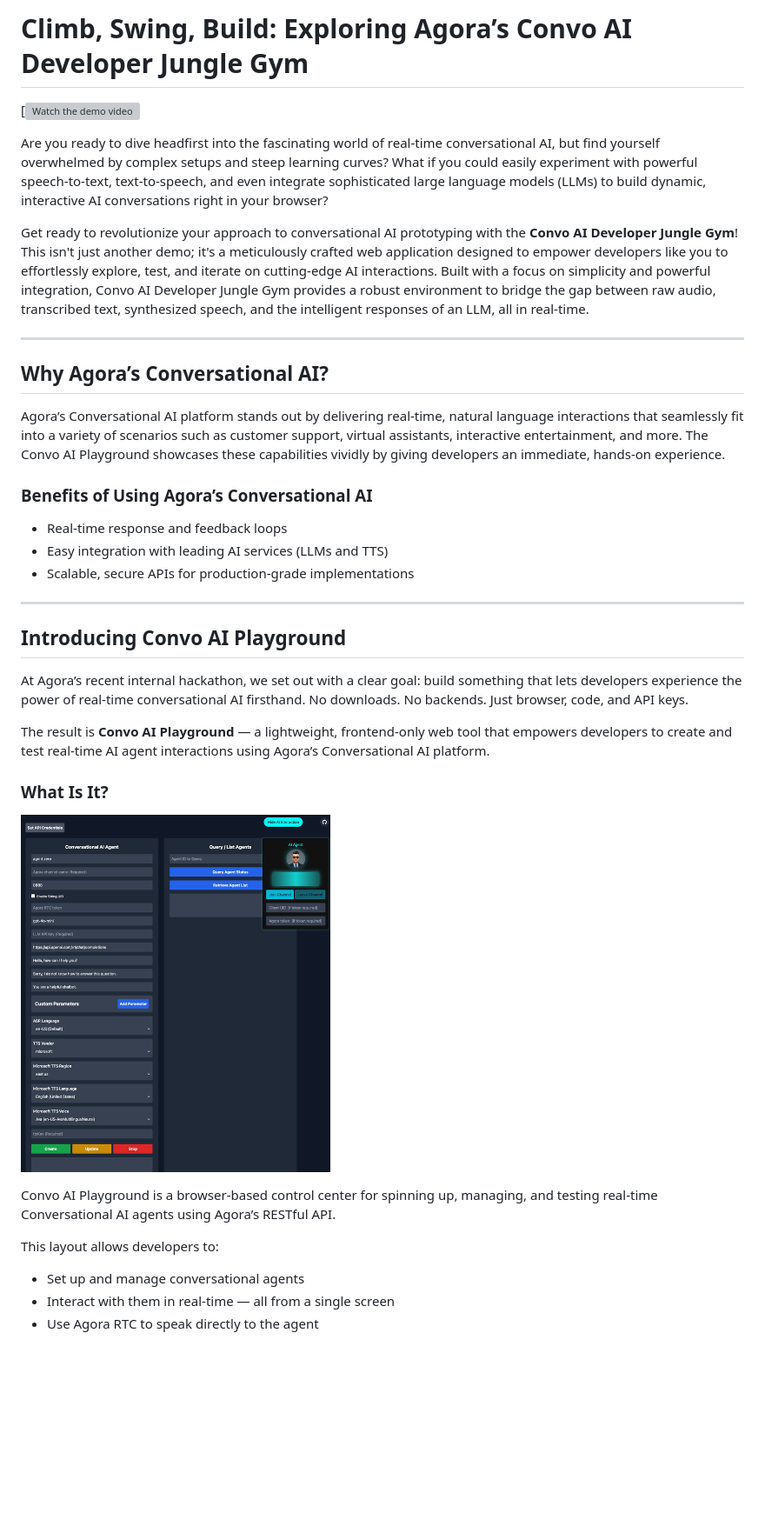
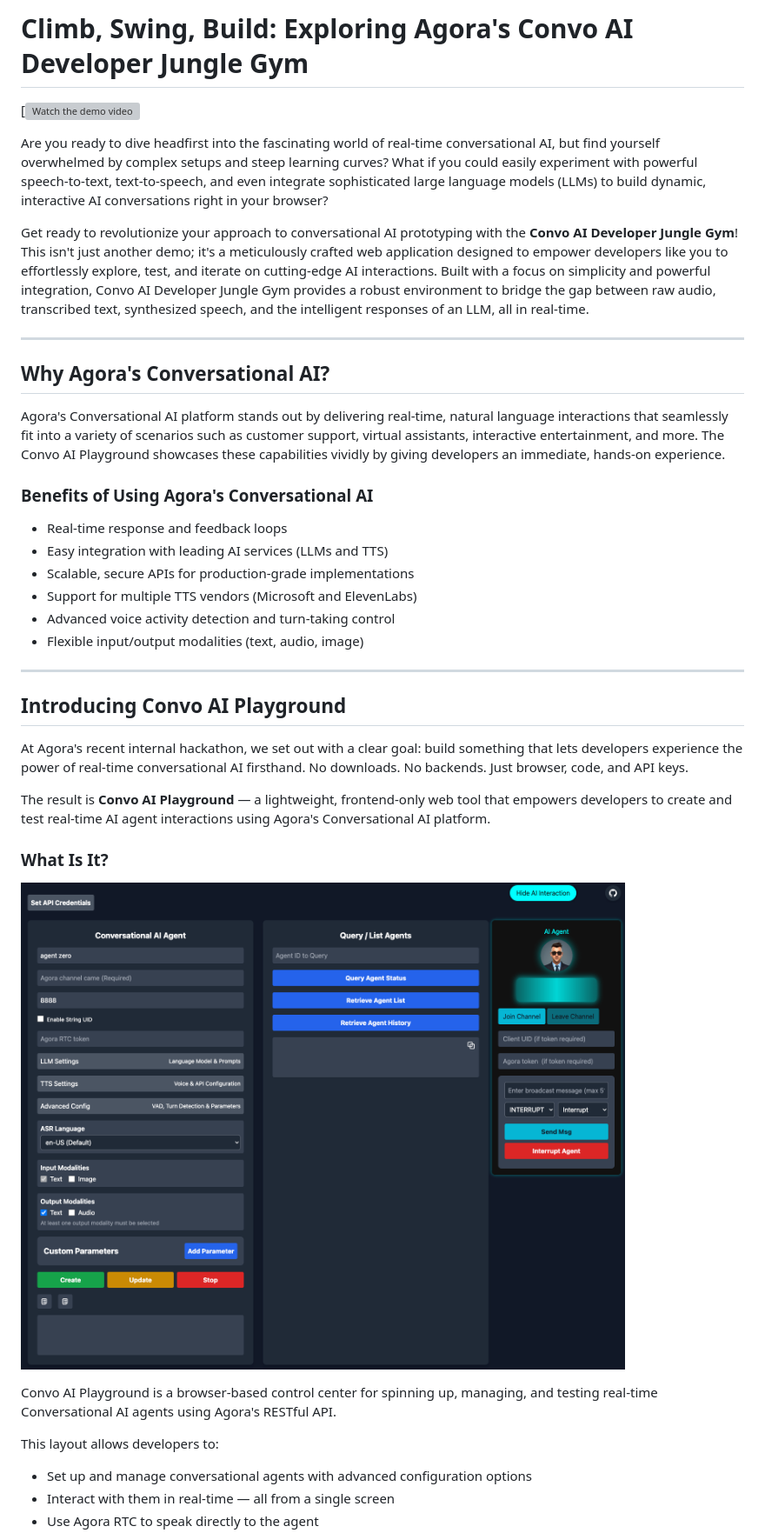
Before and after one commit to frank005/convo_ai, a Markdown page: GUIDE.md, the part around the change printed below. Shown: that part at 87% size. GitHub-like rendering; pictures changed too: src/media/1.png; blank space fills up the shorter version; grey boxes are pictures that could not be loaded.

```diff
--- a/GUIDE.md
+++ b/GUIDE.md
@@ -1,4 +1,4 @@
-# Climb, Swing, Build: Exploring Agora’s Convo AI Developer Jungle Gym
+# Climb, Swing, Build: Exploring Agora's Convo AI Developer Jungle Gym
 
 [![Watch the demo video](./src/media/comvoai_demo.mp4)
 
@@ -8,32 +8,35 @@ Get ready to revolutionize your approach to conversational AI prototyping with t
 
 ---
 
-## Why Agora’s Conversational AI?
+## Why Agora's Conversational AI?
 
-Agora’s Conversational AI platform stands out by delivering real-time, natural language interactions that seamlessly fit into a variety of scenarios such as customer support, virtual assistants, interactive entertainment, and more. The Convo AI Playground showcases these capabilities vividly by giving developers an immediate, hands-on experience.
+Agora's Conversational AI platform stands out by delivering real-time, natural language interactions that seamlessly fit into a variety of scenarios such as customer support, virtual assistants, interactive entertainment, and more. The Convo AI Playground showcases these capabilities vividly by giving developers an immediate, hands-on experience.
 
-### Benefits of Using Agora’s Conversational AI
+### Benefits of Using Agora's Conversational AI
 
 - Real-time response and feedback loops
 - Easy integration with leading AI services (LLMs and TTS)
 - Scalable, secure APIs for production-grade implementations
+- Support for multiple TTS vendors (Microsoft and ElevenLabs)
+- Advanced voice activity detection and turn-taking control
+- Flexible input/output modalities (text, audio, image)
 
 ---
 
 ## Introducing Convo AI Playground
 
-At Agora’s recent internal hackathon, we set out with a clear goal: build something that lets developers experience the power of real-time conversational AI firsthand. No downloads. No backends. Just browser, code, and API keys.
+At Agora's recent internal hackathon, we set out with a clear goal: build something that lets developers experience the power of real-time conversational AI firsthand. No downloads. No backends. Just browser, code, and API keys.
 
-The result is **Convo AI Playground** — a lightweight, frontend-only web tool that empowers developers to create and test real-time AI agent interactions using Agora’s Conversational AI platform.
+The result is **Convo AI Playground** — a lightweight, frontend-only web tool that empowers developers to create and test real-time AI agent interactions using Agora's Conversational AI platform.
 
 ### What Is It?
 
 ![Main Interface](./src/media/1.png)
 
-Convo AI Playground is a browser-based control center for spinning up, managing, and testing real-time Conversational AI agents using Agora’s RESTful API.
+Convo AI Playground is a browser-based control center for spinning up, managing, and testing real-time Conversational AI agents using Agora's RESTful API.
 
 This layout allows developers to:
 
-- Set up and manage conversational agents
+- Set up and manage conversational agents with advanced configuration options
 - Interact with them in real-time — all from a single screen
 - Use Agora RTC to speak directly to the agent
```
Also changed, not shown: other parts of GUIDE.md (+59 -2 lines), src/media/2.png, src/media/5.png.
